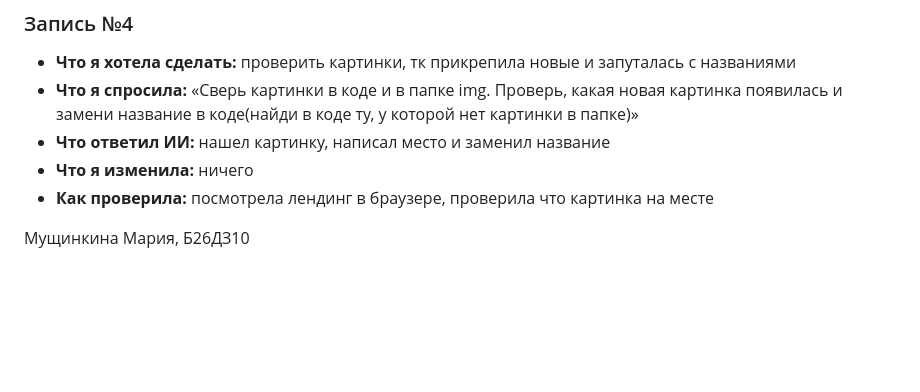
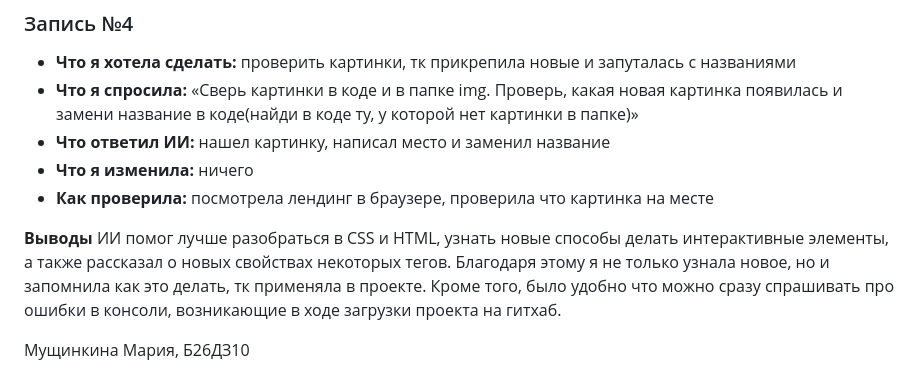
Before and after one commit to muschinkina/montserrat-landing, a Markdown page: README.md, the part around the change. Rendered like a GitHub page; blank space fills up the shorter version.

```diff
--- a/README.md
+++ b/README.md
@@ -65,5 +65,8 @@ img/ — картинки
 - **Что я изменила:** ничего
 - **Как проверила:** посмотрела лендинг в браузере, проверила что картинка на месте
 
+**Выводы**
+ИИ помог лучше разобраться в CSS и HTML, узнать новые способы делать интерактивные элементы, а также рассказал о новых свойствах некоторых тегов. Благодаря этому я не только узнала новое, но и запомнила как это делать, тк применяла в проекте. Кроме того, было удобно что можно сразу спрашивать про ошибки в консоли, возникающие в ходе загрузки проекта на гитхаб.
+
 
 Мущинкина Мария, Б26ДЗ10
```
